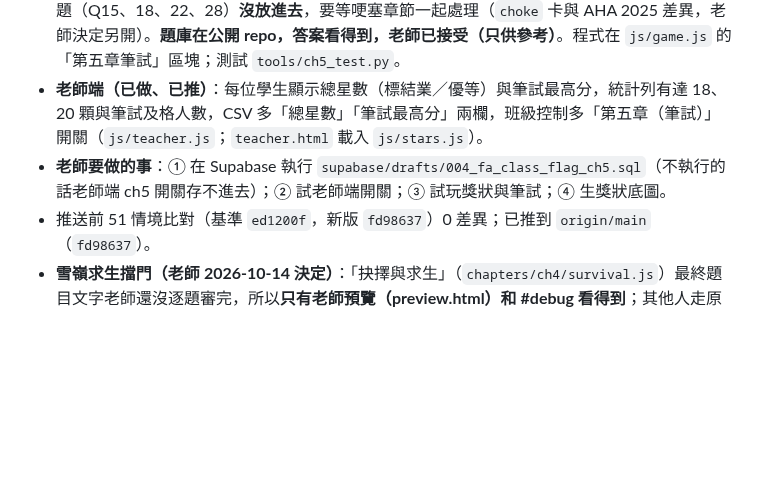
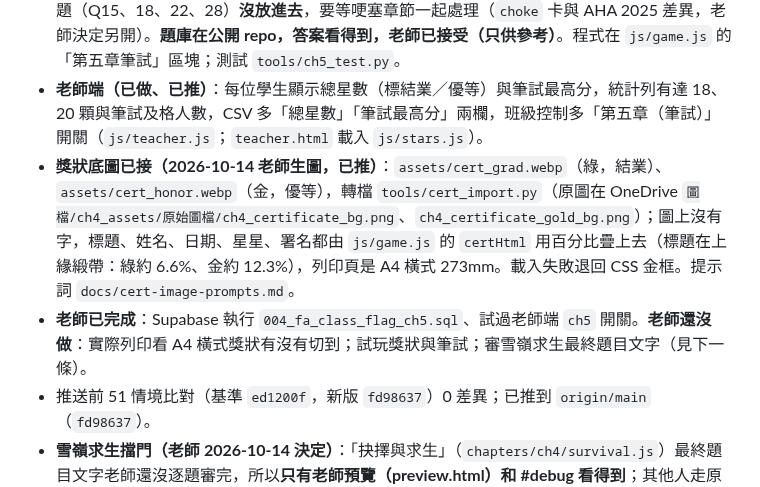
Before and after one commit to Leilei1221/first-aid-kingdom, a Markdown page: AGENTS.md, the part around the change. Rendered like a GitHub page; blank space fills up the shorter version.

Commit message:
交班檔：獎狀底圖已接、004 SQL 已執行、待老師事項更新
Co-Authored-By: Claude Sonnet 5.5 <noreply@anthropic.com>

```diff
--- a/AGENTS.md
+++ b/AGENTS.md
@@ -21,7 +21,8 @@
 - **獎狀（已做、已推）**：落石之城、第二章、第三章、第四章各取最高星數相加（每關上限 5，共 20；`js/stars.js` 的 `FAStars`，遊戲與老師端共用）。18～19 顆＝結業獎狀，20 顆＝優等獎狀。入口：設定選單「獎狀與筆試」。姓名：預填 Google 帳號名稱（`FACloud.name()`），學生第一次領時確認、可修改；因為學生端讀不到名單真名，老師換實體證書時自己用後端核對。可截圖或列印（開新視窗 A4 橫式）。記在 `S.c.cert`（name、grad、honor 達成日期，星數事後變少也不收回），`certSync()` 由 `refresh()` 呼叫。獎狀上註明「遊戲學習紀錄，不等同 BLS 證照」。**底圖目前是 CSS 金框，老師之後生圖再換**。學生拿星數去換**實體 BLS 證書**由老師親自把關，防作弊靠老師端對照，不靠遊戲。測試 `tools/cert_test.py`。
 - **第五章筆試（已做、已推）**：25 題（協會題 15＋遊戲題 10），一題 4 分、80 分及格，**只給老師參考、不算正式成績**。題庫 `chapters/ch5/exam.json`（協會題為去年筆試改成白話題幹、答案不變，a12／a21／a24 為老師核可的改寫版，a26 取代原 Q5；遊戲題只引用第三章 `dialogues.json` 的題目編號，逐字使用）；題目文字稿 `docs/ch5-exam-draft.md`。條件：登入、總星數 ≥ 18、班級開關 `ch5`（不屬於任何班預設開、有班級的學生預設關，同 ch4 規則）。題目與選項每次隨機、不計時、作答中不顯示對錯、交卷後顯示分數與答錯題目（遊戲題附原解說，協會題沒有解說）、可重考記最高分（`S.c.ch5`：best、tries、last、date）。原表單的哽塞 4 題（Q15、18、22、28）**沒放進去**，要等哽塞章節一起處理（`choke` 卡與 AHA 2025 差異，老師決定另開）。**題庫在公開 repo，答案看得到，老師已接受（只供參考）**。程式在 `js/game.js` 的「第五章筆試」區塊；測試 `tools/ch5_test.py`。
 - **老師端（已做、已推）**：每位學生顯示總星數（標結業／優等）與筆試最高分，統計列有達 18、20 顆與筆試及格人數，CSV 多「總星數」「筆試最高分」兩欄，班級控制多「第五章（筆試）」開關（`js/teacher.js`；`teacher.html` 載入 `js/stars.js`）。
-- **老師要做的事**：① 在 Supabase 執行 `supabase/drafts/004_fa_class_flag_ch5.sql`（不執行的話老師端 ch5 開關存不進去）；② 試老師端開關；③ 試玩獎狀與筆試；④ 生獎狀底圖。
+- **獎狀底圖已接（2026-10-14 老師生圖，已推）**：`assets/cert_grad.webp`（綠，結業）、`assets/cert_honor.webp`（金，優等），轉檔 `tools/cert_import.py`（原圖在 OneDrive `圖檔/ch4_assets/原始圖檔/ch4_certificate_bg.png`、`ch4_certificate_gold_bg.png`）；圖上沒有字，標題、姓名、日期、星星、署名都由 `js/game.js` 的 `certHtml` 用百分比疊上去（標題在上緣緞帶：綠約 6.6%、金約 12.3%），列印頁是 A4 橫式 273mm。載入失敗退回 CSS 金框。提示詞 `docs/cert-image-prompts.md`。
+- **老師已完成**：Supabase 執行 `004_fa_class_flag_ch5.sql`、試過老師端 `ch5` 開關。**老師還沒做**：實際列印看 A4 橫式獎狀有沒有切到；試玩獎狀與筆試；審雪嶺求生最終題目文字（見下一條）。
 - 推送前 51 情境比對（基準 `ed1200f`，新版 `fd98637`）0 差異；已推到 `origin/main`（`fd98637`）。
 - **雪嶺求生擋門（老師 2026-10-14 決定）**：「抉擇與求生」（`chapters/ch4/survival.js`）最終題目文字老師還沒逐題審完，所以**只有老師預覽（preview.html）和 #debug 看得到**；其他人走原本的第四章流程（沒有氣象公告、落石、白茫茫、山屋暴風雪、指南針、求生練習）。開關是 `chapters/ch4/chapter.js` 的 `SVON`；審完後改成 `true`（或拿掉判斷）才對所有人開放。#debug 可用 `?sv=0` 強制關閉。測試 `tools/survival_gate_test.py`。
 - 注意：同時有另一個對話在改 `chapters/ch4/`（雪嶺求生：場景、對白、知識卡、`content/rescue.json`），提交前 `tools/control_test.py` 的第二章場景數預期（38）會因 ch4 新增場景變成 39，等對方提交後要更新該數字（不是獎狀／筆試造成）。
```
